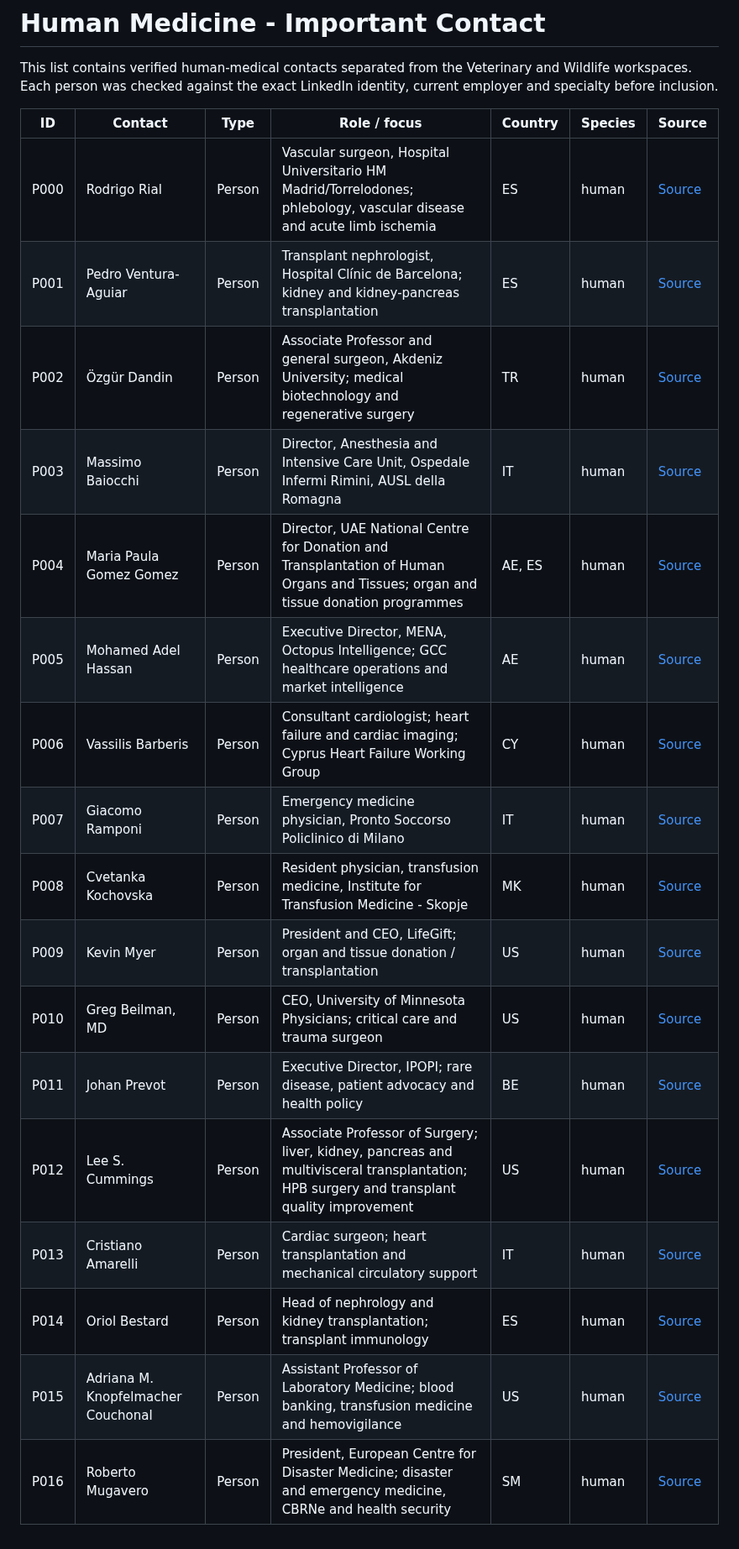
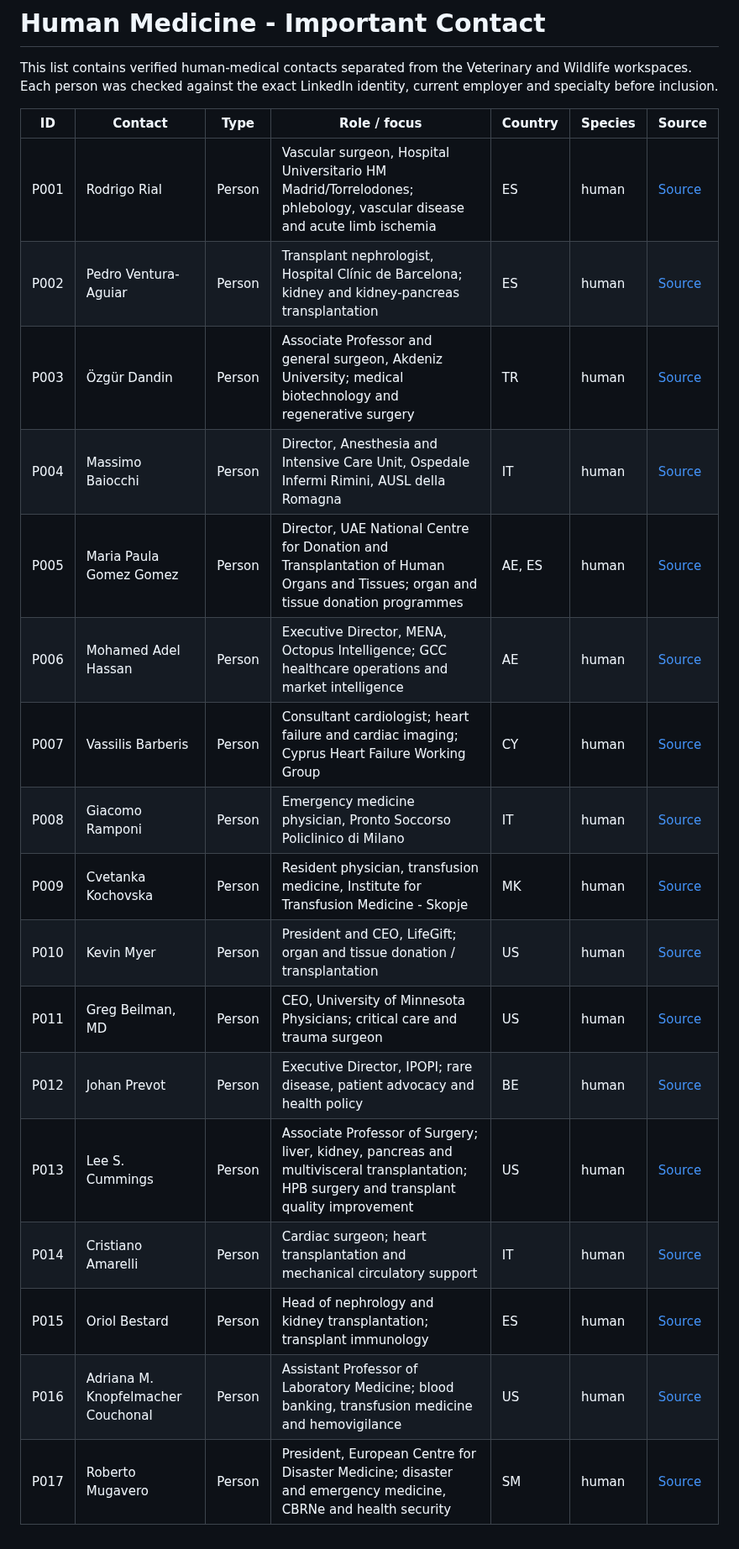
Before and after one commit to ArchilJali/Important-Contact, a Markdown page: human-medicine/CONTACTS.md, the part around the change. Shown at 84% size. GitHub-like rendering.

Commit message:
Fix Human Medicine contact IDs

```diff
--- a/human-medicine/CONTACTS.md
+++ b/human-medicine/CONTACTS.md
@@ -4,20 +4,20 @@ This list contains verified human-medical contacts separated from the Veterinary
 
 | ID | Contact | Type | Role / focus | Country | Species | Source |
 |---|---|---|---|---|---|---|
-| P000 | Rodrigo Rial | Person | Vascular surgeon, Hospital Universitario HM Madrid/Torrelodones; phlebology, vascular disease and acute limb ischemia | ES | human | [Source](https://www.doctorrial.es/curriculum-vitae/) |
-| P001 | Pedro Ventura-Aguiar | Person | Transplant nephrologist, Hospital Clínic de Barcelona; kidney and kidney-pancreas transplantation | ES | human | [Source](https://eptrc.org/members/pedro-ventura-aguiar/) |
-| P002 | Özgür Dandin | Person | Associate Professor and general surgeon, Akdeniz University; medical biotechnology and regenerative surgery | TR | human | [Source](https://hospital.akdeniz.edu.tr/en/departments/general-surgery-MzI) |
-| P003 | Massimo Baiocchi | Person | Director, Anesthesia and Intensive Care Unit, Ospedale Infermi Rimini, AUSL della Romagna | IT | human | [Source](https://amministrazionetrasparente.auslromagna.it/amministrazione-trasparente/personale/dirigenti/d02-dirigenti/details/27/4870-baiocchi-massimo) |
-| P004 | Maria Paula Gomez Gomez | Person | Director, UAE National Centre for Donation and Transplantation of Human Organs and Tissues; organ and tissue donation programmes | AE, ES | human | [Source](https://mohap.gov.ae/en/w/mohap-delegation-visits-spain-to-explore-global-best-practices-in-human-organ-and-tissue-donation-and-transplantation) |
-| P005 | Mohamed Adel Hassan | Person | Executive Director, MENA, Octopus Intelligence; GCC healthcare operations and market intelligence | AE | human | [Source](https://www.octopusintelligence.com/octopus-expands-to-mena-with-dubai-appointment-a-press-release/) |
-| P006 | Vassilis Barberis | Person | Consultant cardiologist; heart failure and cardiac imaging; Cyprus Heart Failure Working Group | CY | human | [Source](https://esc365.escardio.org/person/4091) |
-| P007 | Giacomo Ramponi | Person | Emergency medicine physician, Pronto Soccorso Policlinico di Milano | IT | human | [Source](https://www.policlinico.mi.it/i-nostri-professionisti/profilo/5064/ramponi-giacomo) |
-| P008 | Cvetanka Kochovska | Person | Resident physician, transfusion medicine, Institute for Transfusion Medicine - Skopje | MK | human | [Source](https://www.isbtweb.org/communities/young-professionals-council.html) |
-| P009 | Kevin Myer | Person | President and CEO, LifeGift; organ and tissue donation / transplantation | US | human | [Source](https://www.lifegift.org/about-us/leadership/) |
-| P010 | Greg Beilman, MD | Person | CEO, University of Minnesota Physicians; critical care and trauma surgeon | US | human | [Source](https://mphysicians.org/leadership) |
-| P011 | Johan Prevot | Person | Executive Director, IPOPI; rare disease, patient advocacy and health policy | BE | human | [Source](https://ipopi.org/wp-content/uploads/2026/07/Johan-Prevot-2.pdf) |
-| P012 | Lee S. Cummings | Person | Associate Professor of Surgery; liver, kidney, pancreas and multivisceral transplantation; HPB surgery and transplant quality improvement | US | human | [Source](https://medicine.tulane.edu/departments/surgery/faculty/lee-s-cummings-md-facs-fics) |
-| P013 | Cristiano Amarelli | Person | Cardiac surgeon; heart transplantation and mechanical circulatory support | IT | human | [Source](https://pubmed.ncbi.nlm.nih.gov/34810090/) |
-| P014 | Oriol Bestard | Person | Head of nephrology and kidney transplantation; transplant immunology | ES | human | [Source](https://vhir.vallhebron.com/en/research/nephrology-and-kidney-transplantation) |
-| P015 | Adriana M. Knopfelmacher Couchonal | Person | Assistant Professor of Laboratory Medicine; blood banking, transfusion medicine and hemovigilance | US | human | [Source](https://www.mdanderson.org/education-training/graduate-medical-education/residencies-fellowships/blood-banking-transfusion-medicine/fellowship-details-requirements.html) |
-| P016 | Roberto Mugavero | Person | President, European Centre for Disaster Medicine; disaster and emergency medicine, CBRNe and health security | SM | human | [Source](https://www.unirsm.sm/en/persona/roberto-mugavero/) |
+| P001 | Rodrigo Rial | Person | Vascular surgeon, Hospital Universitario HM Madrid/Torrelodones; phlebology, vascular disease and acute limb ischemia | ES | human | [Source](https://www.doctorrial.es/curriculum-vitae/) |
+| P002 | Pedro Ventura-Aguiar | Person | Transplant nephrologist, Hospital Clínic de Barcelona; kidney and kidney-pancreas transplantation | ES | human | [Source](https://eptrc.org/members/pedro-ventura-aguiar/) |
+| P003 | Özgür Dandin | Person | Associate Professor and general surgeon, Akdeniz University; medical biotechnology and regenerative surgery | TR | human | [Source](https://hospital.akdeniz.edu.tr/en/departments/general-surgery-MzI) |
+| P004 | Massimo Baiocchi | Person | Director, Anesthesia and Intensive Care Unit, Ospedale Infermi Rimini, AUSL della Romagna | IT | human | [Source](https://amministrazionetrasparente.auslromagna.it/amministrazione-trasparente/personale/dirigenti/d02-dirigenti/details/27/4870-baiocchi-massimo) |
+| P005 | Maria Paula Gomez Gomez | Person | Director, UAE National Centre for Donation and Transplantation of Human Organs and Tissues; organ and tissue donation programmes | AE, ES | human | [Source](https://mohap.gov.ae/en/w/mohap-delegation-visits-spain-to-explore-global-best-practices-in-human-organ-and-tissue-donation-and-transplantation) |
+| P006 | Mohamed Adel Hassan | Person | Executive Director, MENA, Octopus Intelligence; GCC healthcare operations and market intelligence | AE | human | [Source](https://www.octopusintelligence.com/octopus-expands-to-mena-with-dubai-appointment-a-press-release/) |
+| P007 | Vassilis Barberis | Person | Consultant cardiologist; heart failure and cardiac imaging; Cyprus Heart Failure Working Group | CY | human | [Source](https://esc365.escardio.org/person/4091) |
+| P008 | Giacomo Ramponi | Person | Emergency medicine physician, Pronto Soccorso Policlinico di Milano | IT | human | [Source](https://www.policlinico.mi.it/i-nostri-professionisti/profilo/5064/ramponi-giacomo) |
+| P009 | Cvetanka Kochovska | Person | Resident physician, transfusion medicine, Institute for Transfusion Medicine - Skopje | MK | human | [Source](https://www.isbtweb.org/communities/young-professionals-council.html) |
+| P010 | Kevin Myer | Person | President and CEO, LifeGift; organ and tissue donation / transplantation | US | human | [Source](https://www.lifegift.org/about-us/leadership/) |
+| P011 | Greg Beilman, MD | Person | CEO, University of Minnesota Physicians; critical care and trauma surgeon | US | human | [Source](https://mphysicians.org/leadership) |
+| P012 | Johan Prevot | Person | Executive Director, IPOPI; rare disease, patient advocacy and health policy | BE | human | [Source](https://ipopi.org/wp-content/uploads/2026/07/Johan-Prevot-2.pdf) |
+| P013 | Lee S. Cummings | Person | Associate Professor of Surgery; liver, kidney, pancreas and multivisceral transplantation; HPB surgery and transplant quality improvement | US | human | [Source](https://medicine.tulane.edu/departments/surgery/faculty/lee-s-cummings-md-facs-fics) |
+| P014 | Cristiano Amarelli | Person | Cardiac surgeon; heart transplantation and mechanical circulatory support | IT | human | [Source](https://pubmed.ncbi.nlm.nih.gov/34810090/) |
+| P015 | Oriol Bestard | Person | Head of nephrology and kidney transplantation; transplant immunology | ES | human | [Source](https://vhir.vallhebron.com/en/research/nephrology-and-kidney-transplantation) |
+| P016 | Adriana M. Knopfelmacher Couchonal | Person | Assistant Professor of Laboratory Medicine; blood banking, transfusion medicine and hemovigilance | US | human | [Source](https://www.mdanderson.org/education-training/graduate-medical-education/residencies-fellowships/blood-banking-transfusion-medicine/fellowship-details-requirements.html) |
+| P017 | Roberto Mugavero | Person | President, European Centre for Disaster Medicine; disaster and emergency medicine, CBRNe and health security | SM | human | [Source](https://www.unirsm.sm/en/persona/roberto-mugavero/) |
```
